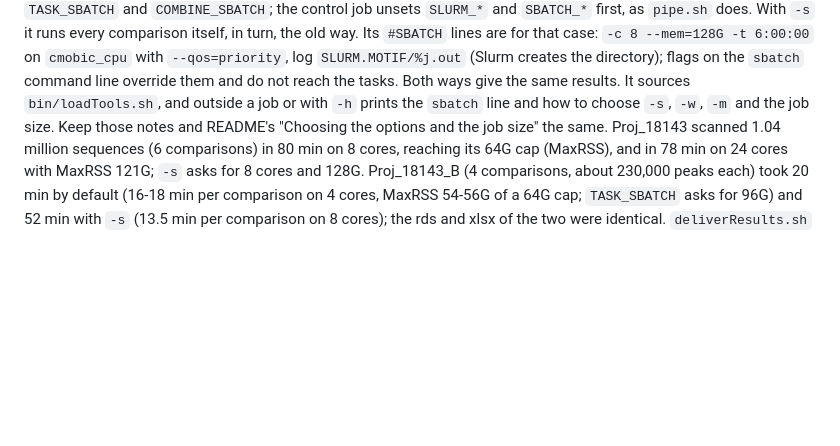
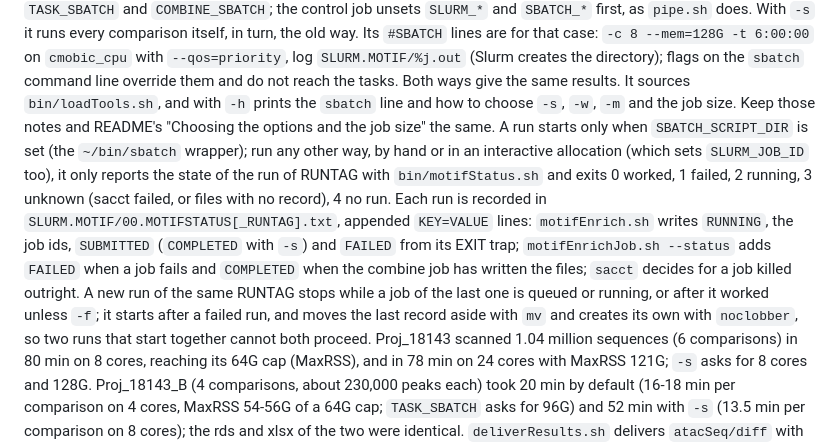
Before and after one commit to soccin/ATAC-seq, a Markdown page: CLAUDE.md, the part around the change. Drawn GitHub-style; blank space fills up the shorter version.

```diff
--- a/CLAUDE.md
+++ b/CLAUDE.md
@@ -262,9 +262,24 @@ way. Its `#SBATCH` lines are for that case: `-c 8 --mem=128G -t
 `SLURM.MOTIF/%j.out` (Slurm creates the directory); flags on the
 `sbatch` command line override them and do not reach the tasks. Both
 ways give the same results. It sources `bin/loadTools.sh`, and
-outside a job or with `-h` prints the `sbatch` line and how to
-choose `-s`, `-w`, `-m` and the job size. Keep those notes and
-README's "Choosing the options and the job size" the same.
+with `-h` prints the `sbatch` line and how to choose `-s`, `-w`,
+`-m` and the job size. Keep those notes and README's "Choosing the
+options and the job size" the same.
+A run starts only when `SBATCH_SCRIPT_DIR` is set (the `~/bin/sbatch`
+wrapper); run any other way, by hand or in an interactive allocation
+(which sets `SLURM_JOB_ID` too), it only reports the state of the run
+of RUNTAG with `bin/motifStatus.sh` and exits 0 worked, 1 failed, 2
+running, 3 unknown (sacct failed, or files with no record), 4 no
+run. Each run is recorded in `SLURM.MOTIF/00.MOTIFSTATUS[_RUNTAG].txt`,
+appended `KEY=VALUE` lines: `motifEnrich.sh` writes `RUNNING`, the job
+ids, `SUBMITTED` (`COMPLETED` with `-s`) and `FAILED` from its EXIT
+trap; `motifEnrichJob.sh --status` adds `FAILED` when a job fails and
+`COMPLETED` when the combine job has written the files; `sacct`
+decides for a job killed outright. A new run of the same RUNTAG
+stops while a job of the last one is queued or running, or after it
+worked unless `-f`; it starts after a failed run, and moves the last
+record aside with `mv` and creates its own with `noclobber`, so two
+runs that start together cannot both proceed.
 Proj_18143 scanned 1.04 million sequences (6 comparisons) in 80 min
 on 8 cores, reaching its 64G cap (MaxRSS), and in 78 min on 24 cores
 with MaxRSS 121G; `-s` asks for 8 cores and 128G. Proj_18143_B (4
```
Also changed, not shown: CHANGELOG.md (+8 -0 lines), README.md (+25 -4 lines).
